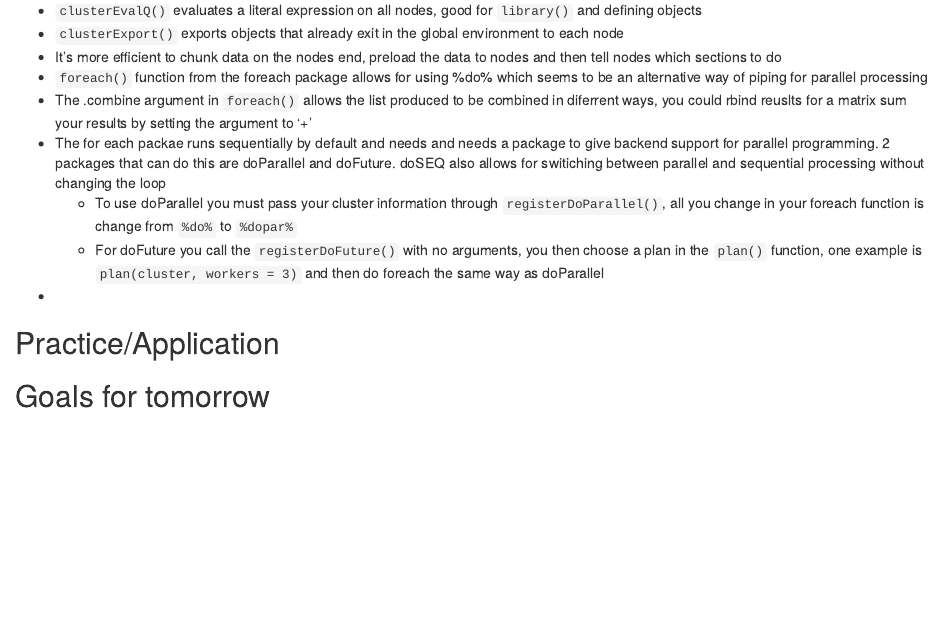
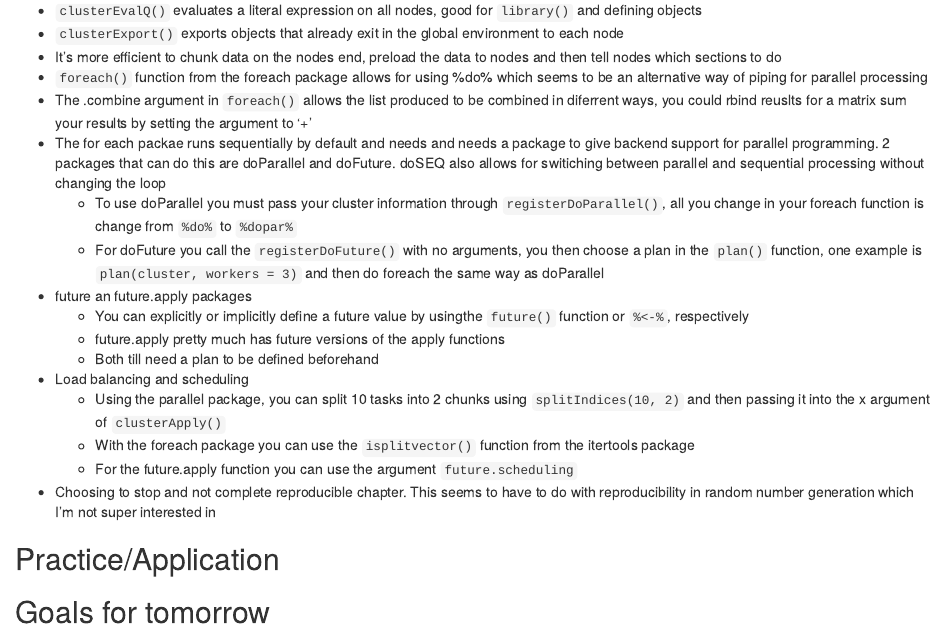
Before and after one commit to AnnikaKufrovich/J_ISP_2019, an R Markdown document (ParProR.Rmd): the page in a window 1100 px wide, from 350 px down. The pictures show the output file ParProR.html that the author committed with the source, opened offline.

Commit message:
more notes

````diff
--- a/ParProR.Rmd
+++ b/ParProR.Rmd
@@ -22,16 +22,27 @@ output: html_document
 * The .combine argument in `foreach()` allows the list produced to be combined in diferrent ways, you could rbind reuslts for a matrix sum your results by setting the argument to '+'
 * The for each packae runs sequentially by default and needs and needs a package to give backend support for parallel programming. 2 packages that can do this are doParallel and doFuture. doSEQ also allows for switiching between parallel and sequential processing without changing the loop
     + To use doParallel you must pass your cluster information through `registerDoParallel()`, all you change in your foreach function is change from `%do%` to `%dopar%`
-    + For doFuture you call the `registerDoFuture()` with no arguments, you then choose a plan in the `plan()` function, one example is `plan(cluster, workers = 3)` and then do foreach the same way as doParallel
-*
-
-
+    + For doFuture you call the `registerDoFuture()` with no arguments, you then choose a plan in the `plan()`  function, one example is `plan(cluster, workers = 3)` and then do foreach the same way as doParallel
+* future an future.apply packages
+    + You can explicitly or implicitly define a future value by usingthe `future()` function or `%<-%`, respectively
+    + future.apply pretty much has future versions of the apply functions
+    + Both till need a plan to be defined beforehand
+* Load balancing and scheduling
+    + Using the parallel package, you can split 10 tasks into 2 chunks using `splitIndices(10, 2)` and then passing it into the x argument of `clusterApply()`
+    + With the foreach package you can use the `isplitvector()` function from the itertools package
+    + For the future.apply function you can use the argument `future.scheduling`
+* Choosing to stop and not complete reproducible chapter. This seems to have to do with reproducibility in random number generation which I'm not super interested in
 
 
 ## Practice/Application
 
-```{r}
-
+```{r, include=FALSE}
+library(foreach)
+library(doParallel)
+library(doFuture)
+library(future)
+library(future.apply)
+library(itertools)
 ```
 
 
````
Also changed, not shown: ParProR.html.
